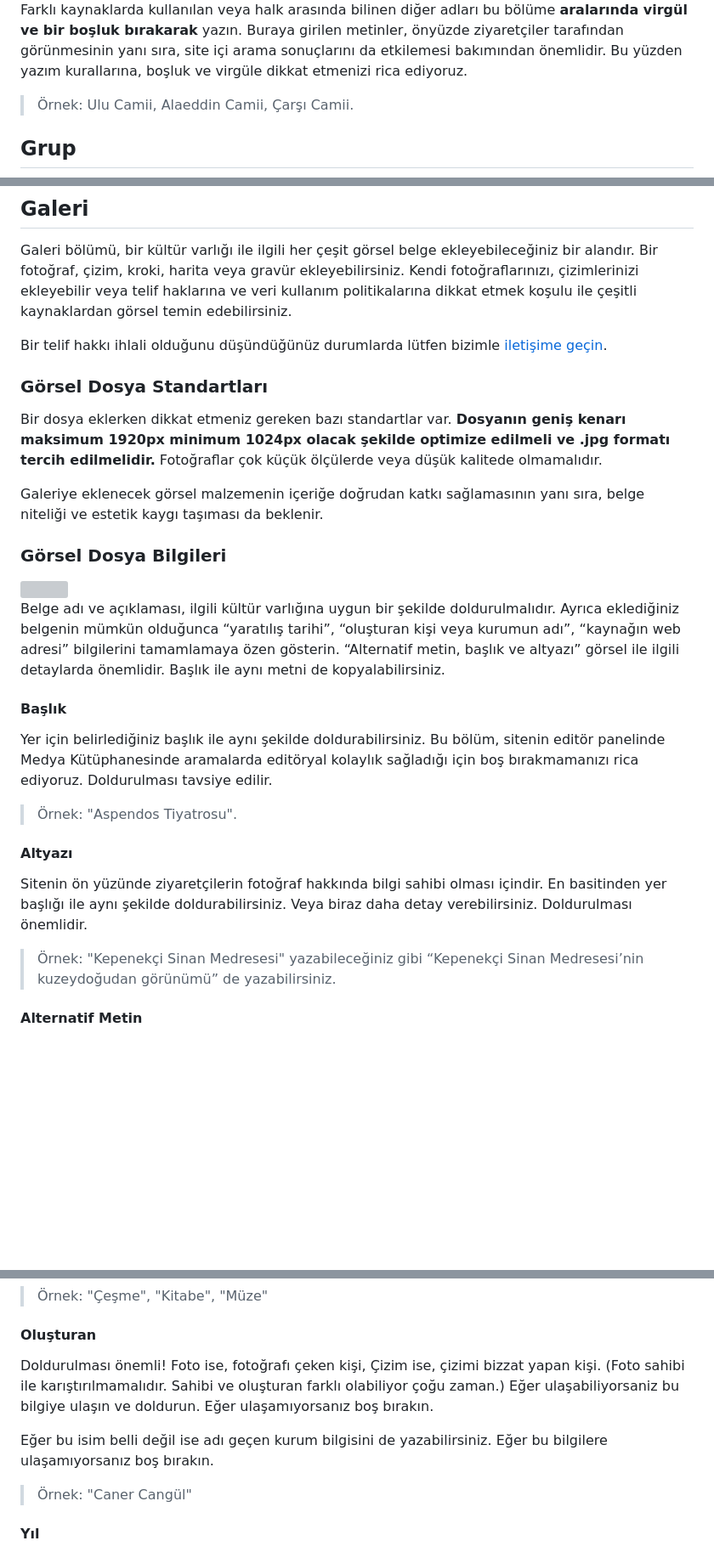
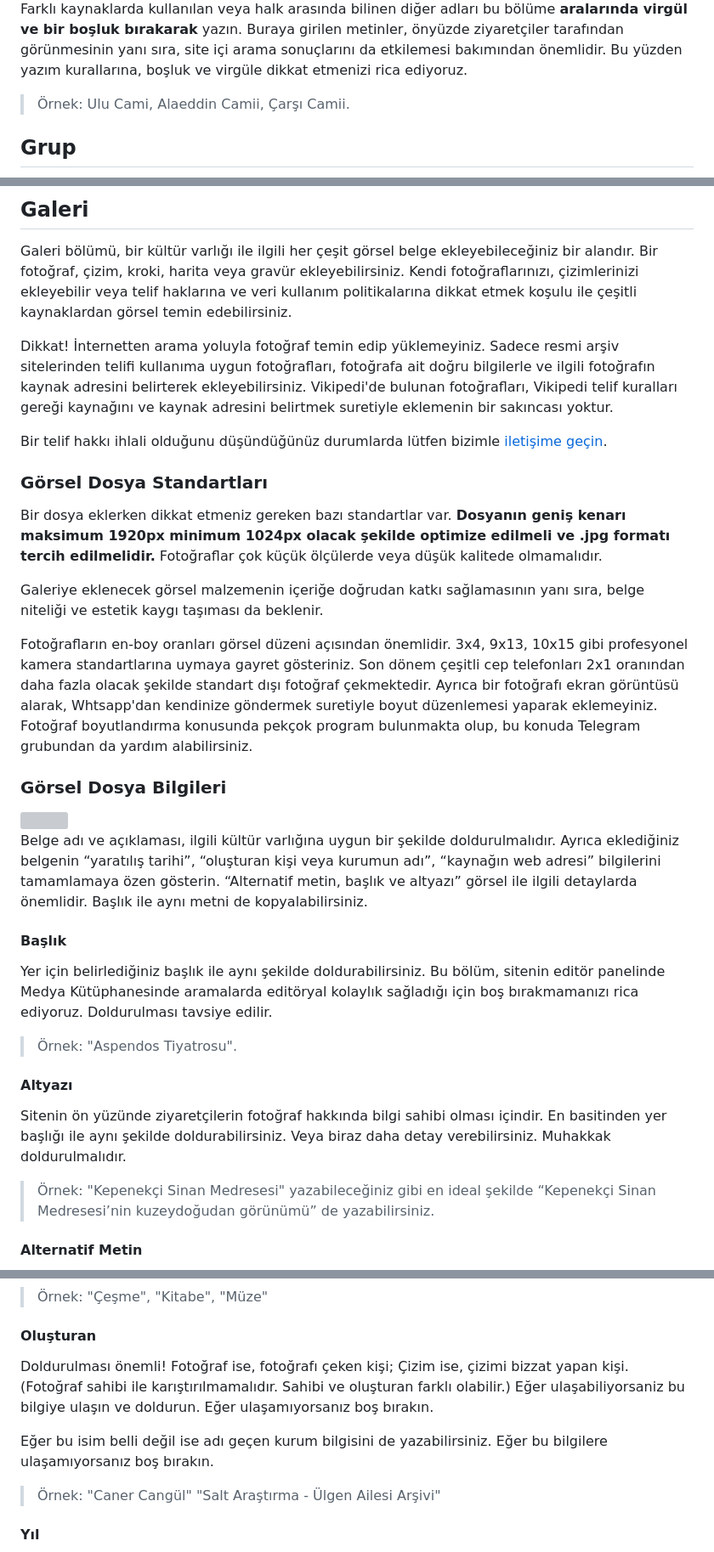
Before and after one commit to kulturenvanteri/rehber, a Markdown page: README.md, 3 parts joined by grey strips. Shown: that part at 85% size. GitHub-like rendering; blank space fills up the shorter version; grey boxes are pictures that could not be loaded.

```diff
--- a/README.md
+++ b/README.md
@@ -163,7 +163,7 @@ Tür adı, Semt/Mahalle Adı*
 
 Farklı kaynaklarda kullanılan veya halk arasında bilinen diğer adları bu bölüme **aralarında virgül ve bir boşluk bırakarak** yazın. Buraya girilen metinler, önyüzde ziyaretçiler tarafından görünmesinin yanı sıra, site içi arama sonuçlarını da etkilemesi bakımından önemlidir. Bu yüzden yazım kurallarına, boşluk ve virgüle dikkat etmenizi rica ediyoruz.
 
-> Örnek: Ulu Camii, Alaeddin Camii, Çarşı Camii.
+> Örnek: Ulu Cami, Alaeddin Camii, Çarşı Camii.
 
 ## Grup
 
@@ -235,6 +235,8 @@ Bir kültür varlığının haritada yer alabilmesi için coğrafi konum bilgisi
 
 Galeri bölümü, bir kültür varlığı ile ilgili her çeşit görsel belge ekleyebileceğiniz bir alandır. Bir fotoğraf, çizim, kroki, harita veya gravür ekleyebilirsiniz. Kendi fotoğraflarınızı, çizimlerinizi ekleyebilir veya telif haklarına ve veri kullanım politikalarına dikkat etmek koşulu ile çeşitli kaynaklardan görsel temin edebilirsiniz.
 
+Dikkat! İnternetten arama yoluyla fotoğraf temin edip yüklemeyiniz. Sadece resmi arşiv sitelerinden telifi kullanıma uygun fotoğrafları, fotoğrafa ait doğru bilgilerle ve ilgili fotoğrafın kaynak adresini belirterek ekleyebilirsiniz. Vikipedi'de bulunan fotoğrafları, Vikipedi telif kuralları gereği kaynağını ve kaynak adresini belirtmek suretiyle eklemenin bir sakıncası yoktur.
+
 Bir telif hakkı ihlali olduğunu düşündüğünüz durumlarda lütfen bizimle [iletişime geçin](mailto:iletisim@kulturenvanteri.com?subject=Telif%20Hakkı%20İhlali).
 
 ### Görsel Dosya Standartları
@@ -243,11 +245,13 @@ Bir dosya eklerken dikkat etmeniz gereken bazı standartlar var. **Dosyanın gen
 
 Galeriye eklenecek görsel malzemenin içeriğe doğrudan katkı sağlamasının yanı sıra, belge niteliği ve estetik kaygı taşıması da beklenir.
 
+Fotoğrafların en-boy oranları görsel düzeni açısından önemlidir. 3x4, 9x13, 10x15 gibi profesyonel kamera standartlarına uymaya gayret gösteriniz. Son dönem çeşitli cep telefonları 2x1 oranından daha fazla olacak şekilde standart dışı fotoğraf çekmektedir. Ayrıca bir fotoğrafı ekran görüntüsü alarak, Whtsapp'dan kendinize göndermek suretiyle boyut düzenlemesi yaparak eklemeyiniz. Fotoğraf boyutlandırma konusunda pekçok program bulunmakta olup, bu konuda Telegram grubundan da yardım alabilirsiniz.
+
 ### Görsel Dosya Bilgileri
 
 <img src="img/ke_gorsel.png" height="auto" width="100%" >
 
-Belge adı ve açıklaması, ilgili kültür varlığına uygun bir şekilde doldurulmalıdır. Ayrıca eklediğiniz belgenin mümkün olduğunca “yaratılış tarihi”, “oluşturan kişi veya kurumun adı”, “kaynağın web adresi” bilgilerini tamamlamaya özen gösterin. “Alternatif metin, başlık ve altyazı” görsel ile ilgili detaylarda önemlidir. Başlık ile aynı metni de kopyalabilirsiniz.
+Belge adı ve açıklaması, ilgili kültür varlığına uygun bir şekilde doldurulmalıdır. Ayrıca eklediğiniz belgenin “yaratılış tarihi”, “oluşturan kişi veya kurumun adı”, “kaynağın web adresi” bilgilerini tamamlamaya özen gösterin. “Alternatif metin, başlık ve altyazı” görsel ile ilgili detaylarda önemlidir. Başlık ile aynı metni de kopyalabilirsiniz.
 
 #### Başlık
 
@@ -257,9 +261,9 @@ Yer için belirlediğiniz başlık ile aynı şekilde doldurabilirsiniz. Bu böl
 
 #### Altyazı
 
-Sitenin ön yüzünde ziyaretçilerin fotoğraf hakkında bilgi sahibi olması içindir. En basitinden yer başlığı ile aynı şekilde doldurabilirsiniz. Veya biraz daha detay verebilirsiniz. Doldurulması önemlidir.
+Sitenin ön yüzünde ziyaretçilerin fotoğraf hakkında bilgi sahibi olması içindir. En basitinden yer başlığı ile aynı şekilde doldurabilirsiniz. Veya biraz daha detay verebilirsiniz. Muhakkak doldurulmalıdır.
 
-> Örnek: "Kepenekçi Sinan Medresesi" yazabileceğiniz gibi “Kepenekçi Sinan Medresesi’nin kuzeydoğudan görünümü” de yazabilirsiniz.
+> Örnek: "Kepenekçi Sinan Medresesi" yazabileceğiniz gibi en ideal şekilde “Kepenekçi Sinan Medresesi’nin kuzeydoğudan görünümü” de yazabilirsiniz.
 
 #### Alternatif Metin
 
@@ -281,11 +285,11 @@ Doldurulması isteğe bağlı. Medya etiketleri editöryal amaçlı kullanım i
 
 #### Oluşturan
 
-Doldurulması önemli! Foto ise, fotoğrafı çeken kişi, Çizim ise, çizimi bizzat yapan kişi. (Foto sahibi ile karıştırılmamalıdır. Sahibi ve oluşturan farklı olabiliyor çoğu  zaman.) Eğer ulaşabiliyorsaniz bu bilgiye ulaşın ve doldurun. Eğer ulaşamıyorsanız boş bırakın.
+Doldurulması önemli! Fotoğraf ise, fotoğrafı çeken kişi; Çizim ise, çizimi bizzat yapan kişi. (Fotoğraf sahibi ile karıştırılmamalıdır. Sahibi ve oluşturan farklı olabilir.) Eğer ulaşabiliyorsaniz bu bilgiye ulaşın ve doldurun. Eğer ulaşamıyorsanız boş bırakın.
 
 Eğer bu isim belli değil ise adı geçen kurum bilgisini de yazabilirsiniz. Eğer bu bilgilere ulaşamıyorsanız boş bırakın.
 
-> Örnek: "Caner Cangül"
+> Örnek: "Caner Cangül" "Salt Araştırma - Ülgen Ailesi Arşivi"
 
 #### Yıl
 
```
Also changed, not shown: other parts of README.md (+2 -2 lines).
